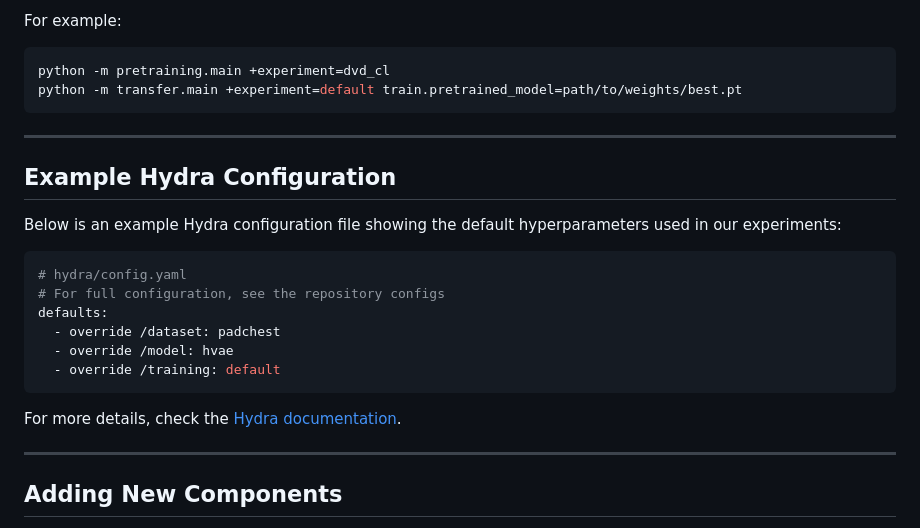
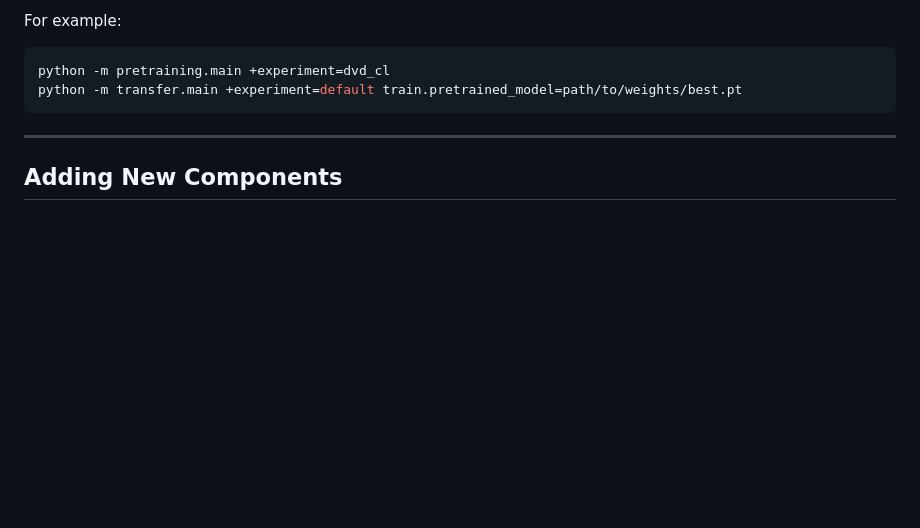
Before and after one commit to lafarguem/cf-dense-contrastive-learning, a Markdown page: README.md, the part around the change. Rendered like a GitHub page; blank space fills up the shorter version.

Commit message:
Remove Hydra configuration example from README
Removed example Hydra configuration section from README.

````diff
--- a/README.md
+++ b/README.md
@@ -95,24 +95,6 @@ For example:
 python -m pretraining.main +experiment=dvd_cl
 python -m transfer.main +experiment=default train.pretrained_model=path/to/weights/best.pt
 ```
-
----
-
-## **Example Hydra Configuration**
-
-Below is an example Hydra configuration file showing the default hyperparameters used in our experiments:
-
-```yaml
-# hydra/config.yaml
-# For full configuration, see the repository configs
-defaults:
-  - override /dataset: padchest
-  - override /model: hvae
-  - override /training: default
-```
-
-For more details, check the [Hydra documentation](https://hydra.cc/docs/advanced/instantiate_objects/overview/).
-
 ---
 
 ## **Adding New Components**
````
